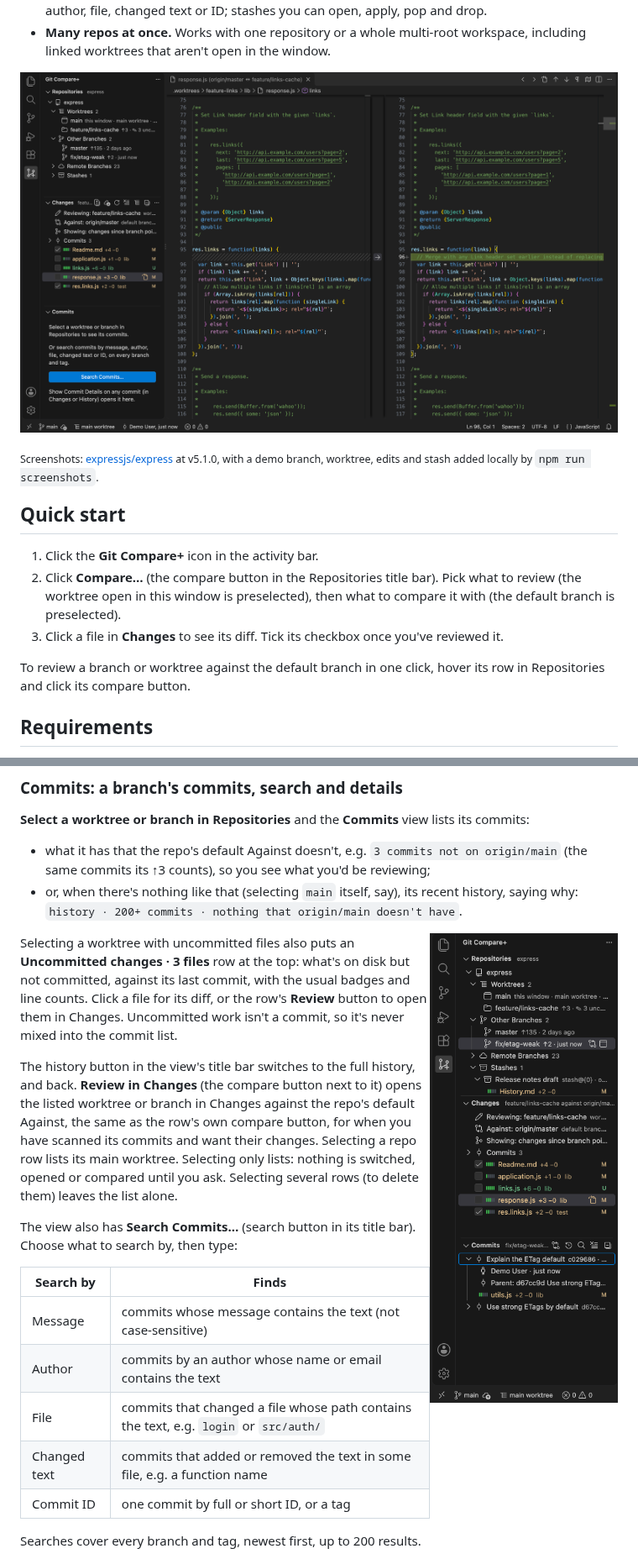
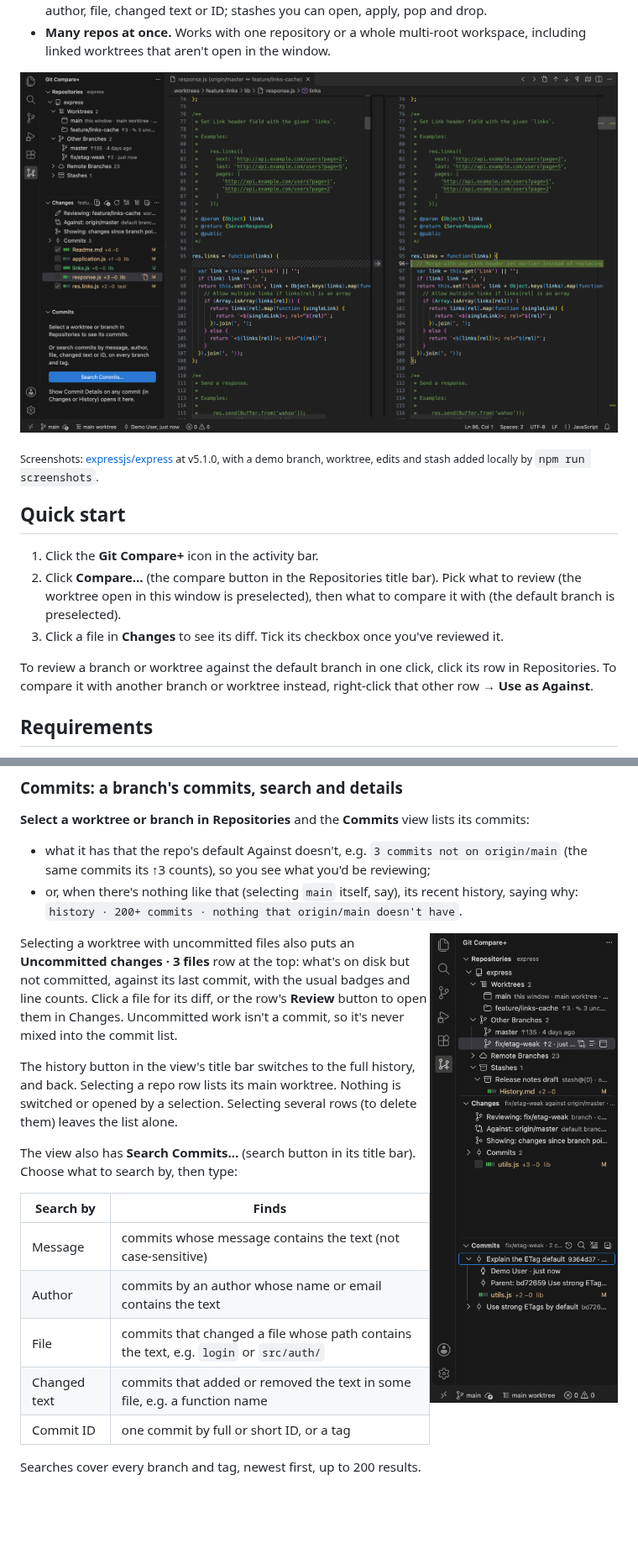
Before and after one commit to Blaazin-Software-Consulting-Inc/git-compare-plus, a Markdown page: README.md, 2 parts joined by grey strips. Shown at 84% size. Drawn GitHub-style; pictures changed too: docs/images/1-changes.png, docs/images/4-commits.png; blank space fills up the shorter version.

```diff
--- a/README.md
+++ b/README.md
@@ -30,8 +30,9 @@ branch, worktree, edits and stash added locally by `npm run screenshots`.</sub>
    is preselected).
 3. Click a file in **Changes** to see its diff. Tick its checkbox once you've reviewed it.
 
-To review a branch or worktree against the default branch in one click, hover its row in
-Repositories and click its compare button.
+To review a branch or worktree against the default branch in one click, click its row in
+Repositories. To compare it with another branch or worktree instead, right-click that other row →
+**Use as Against**.
 
 ## Requirements
 
@@ -346,12 +353,9 @@ the top: what's on disk but not committed, against its last commit, with the usu
 counts. Click a file for its diff, or the row's **Review** button to open them in Changes.
 Uncommitted work isn't a commit, so it's never mixed into the commit list.
 
-The history button in the view's title bar switches to the full history, and back. **Review in
-Changes** (the compare button next to it) opens the listed worktree or branch in Changes against
-the repo's default Against, the same as the row's own compare button, for when you have scanned
-its commits and want their changes. Selecting a repo row lists its main worktree. Selecting only
-lists: nothing is switched, opened or compared until you ask. Selecting several rows (to delete
-them) leaves the list alone.
+The history button in the view's title bar switches to the full history, and back. Selecting a repo
+row lists its main worktree. Nothing is switched or opened by a selection. Selecting several rows
+(to delete them) leaves the list alone.
 
 The view also has **Search Commits…** (search button in its title bar). Choose what to search by,
 then type:
```
Also changed, not shown: other parts of README.md (+13 -7 lines), CHANGELOG.md (+6 -4 lines), docs/images/2-repositories.png, docs/images/3-compare-picker.png, docs/images/5-history.png, docs/images/6-blame.png, 8 other files.
